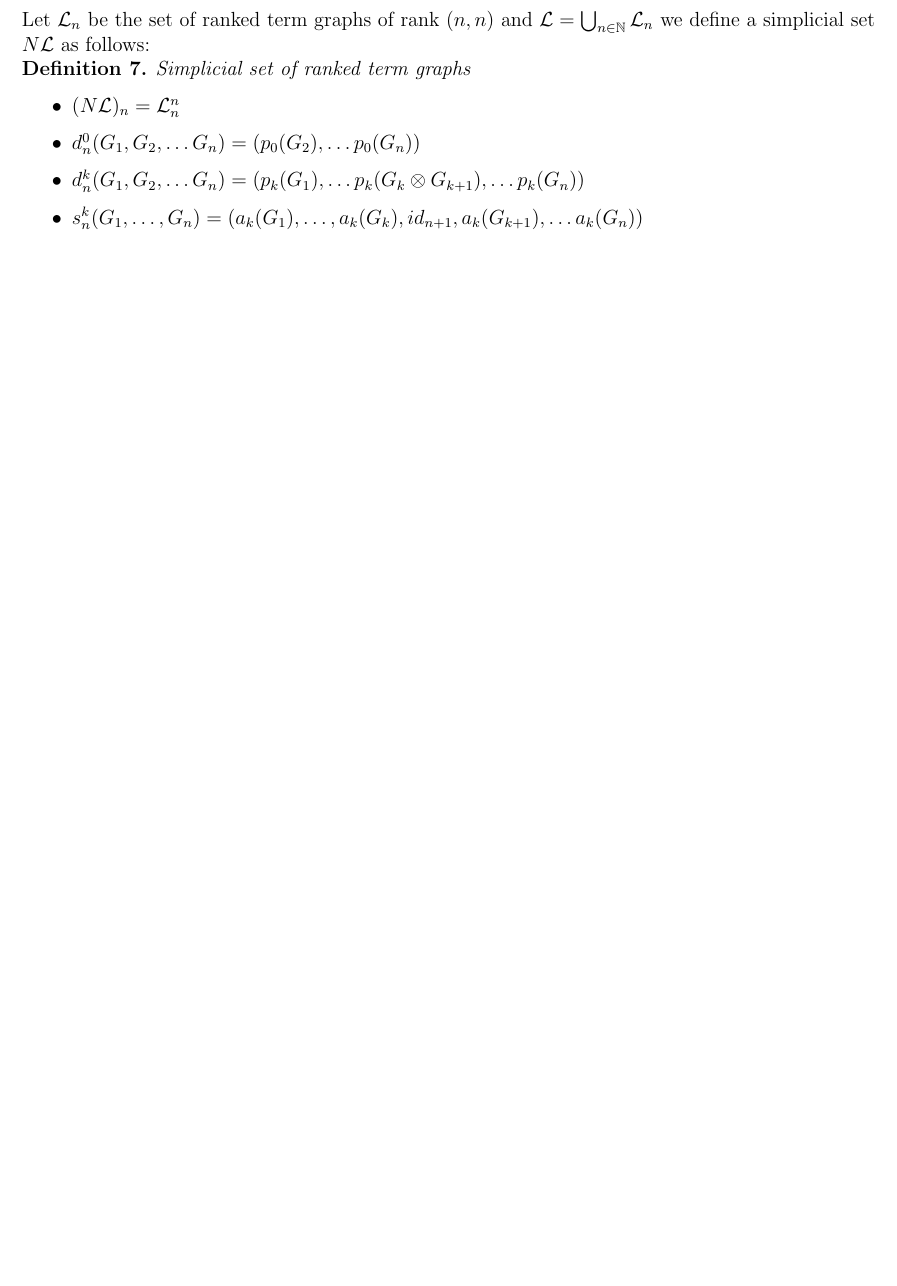
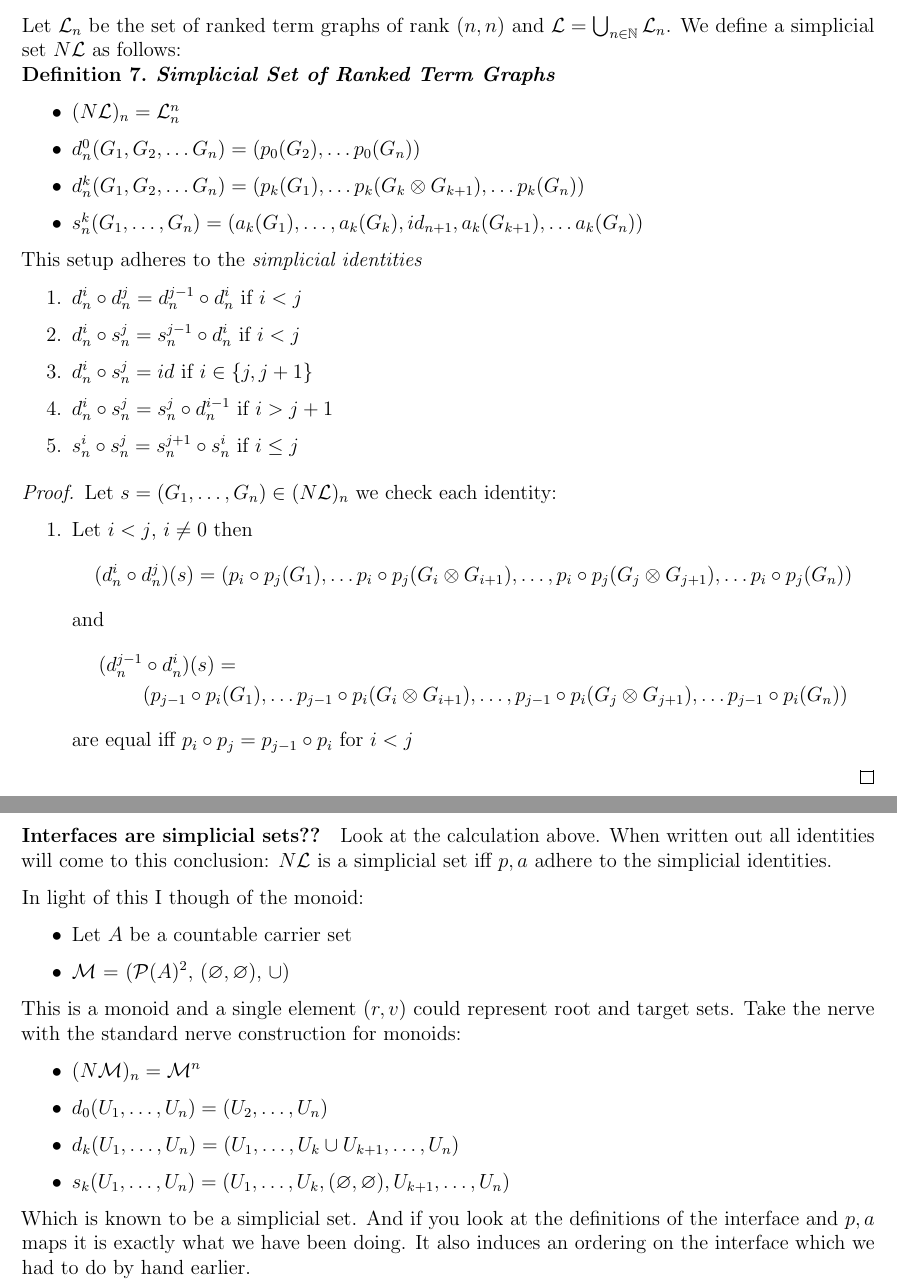
Before and after one commit to Hesselaer/thesis2025, a LaTeX thesis (thesis.tex): part of page 6 of 7 before the commit and two parts of pages 6 and 7 of 8 after it, the two joined at a grey line, cut so that both start at the same text, the shorter picture padded with empty space. Compiled offline with pdfLaTeX.

Commit message:
Interfaces are simplicial sets???

```diff
--- a/thesis.tex
+++ b/thesis.tex
@@ -241,13 +245,56 @@ Clearly $p_m\circ a_m (G) = G$
 
-Let $\L_n$ be the set of ranked term graphs of rank $(n,n)$ and $\L = \bigcup_{n\in\N} \L_n$ we define a simplicial set $N\L$ as follows:
-\begin{definition} Simplicial set of ranked term graphs
+\subsection{Simplicial Set of Ranked Term Graphs}
+Let $\mathcal{L}_n$ be the set of ranked term graphs of rank $(n,n)$ and $\mathcal{L} = \bigcup_{n\in\mathbb{N}} \mathcal{L}_n$. We define a simplicial set $N\mathcal{L}$ as follows:
+\begin{definition}
+\textbf{Simplicial Set of Ranked Term Graphs}
     \begin{itemize}
-        \item $(N\L)_n = \L_n^n$
+        \item $(N\mathcal{L})_n = \mathcal{L}_n^n$
         \item $d_n^0(G_1, G_2, \dots G_n) = (p_0(G_2), \dots p_0(G_n))$
         \item $d_n^k(G_1, G_2, \dots G_n) = (p_k(G_1), \dots p_k(G_k \otimes G_{k+1}), \dots p_k(G_n))$
         \item $s_n^k(G_1, \dots, G_n) = (a_k(G_1), \dots, a_k(G_k), id_{n+1}, a_k(G_{k+1}), \dots a_k(G_n))$
     \end{itemize}
 \end{definition}
+
+This setup adheres to the \emph{simplicial identities}
+\begin{enumerate}
+    \item $d_n^i\circ d_n^j = d_n^{j-1}\circ d_n^i$ if $i < j$
+    \item $d_n^i\circ s_n^j = s_n^{j-1}\circ d_n^i$ if $i < j$
+    \item $d_n^i\circ s_n^j = id$ if $i \in \{j, j+1\}$
+    \item $d_n^i\circ s_n^j = s_n^j\circ d_n^{i-1}$ if $i > j + 1$
+    \item $s_n^i\circ s_n^j = s_n^{j+1}\circ s_n^i$ if $i\leq j$
+\end{enumerate}
+
+\begin{proof}
+    Let $s = (G_1, \dots, G_n)\in (N\L)_n$ we check each identity:
+    \begin{enumerate}
+        \item Let $i < j$, $i \neq 0$ then $$(d_n^i\circ d_n^j)(s) = (p_i\circ p_j(G_1), \dots p_i\circ p_j(G_i \otimes G_{i+1}), \dots, p_i\circ p_j(G_j \otimes G_{j+1}), \dots p_i\circ p_j(G_n))$$
+        and
+        \begin{align*}
+            (d_n^{j-1}&\circ d_n^i)(s) =\\
+            &(p_{j-1}\circ p_i(G_1), \dots p_{j-1}\circ p_i(G_i \otimes G_{i+1}), \dots, p_{j-1}\circ p_i(G_j \otimes G_{j+1}), \dots p_{j-1}\circ p_i(G_n))
+        \end{align*}
+        are equal iff $p_i\circ p_j = p_{j-1}\circ p_i$ for $i < j$
+    \end{enumerate}
+\end{proof}
+\newpage
+\paragraph{Interfaces are simplicial sets??}
+Look at the calculation above. When written out all identities will come to this conclusion: $N\L$ is a simplicial set iff $p, a$ adhere to the simplicial identities.
+
+In light of this I though of the monoid:
+\begin{itemize}
+    \item Let $A$ be a countable carrier set
+    \item $\M$ = ($\P(A)^2$, $(\varnothing, \varnothing)$, $\cup$)
+\end{itemize}
+
+This is a monoid and a single element $(r, v)$ could represent root and target sets. Take the nerve with the standard nerve construction for monoids:
+\begin{itemize}
+    \item $(N\M)_n = \M^n$
+    \item $d_0(U_1, \dots, U_n) = (U_2, \dots, U_n)$
+    \item $d_k(U_1, \dots, U_n) = (U_1, \dots, U_k\cup U_{k+1}, \dots, U_n)$
+    \item $s_k(U_1, \dots, U_n) = (U_1, \dots, U_k, (\varnothing, \varnothing), U_{k+1}, \dots,  U_n)$
+\end{itemize}
+
+Which is known to be a simplicial set. And if you look at the definitions of the interface and $p, a$ maps it is exactly what we have been doing. It also induces an ordering on the interface which we had to do by hand earlier.
 
 \newpage
 \section{Related Work}\label{relatedwork}
```
Also changed, not shown: thesis2025.pdf, thesis.tex (46 more changed lines).
